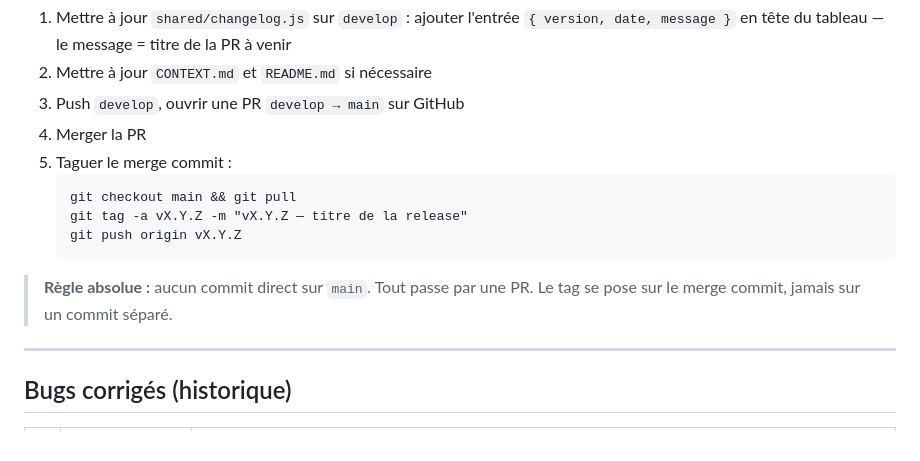
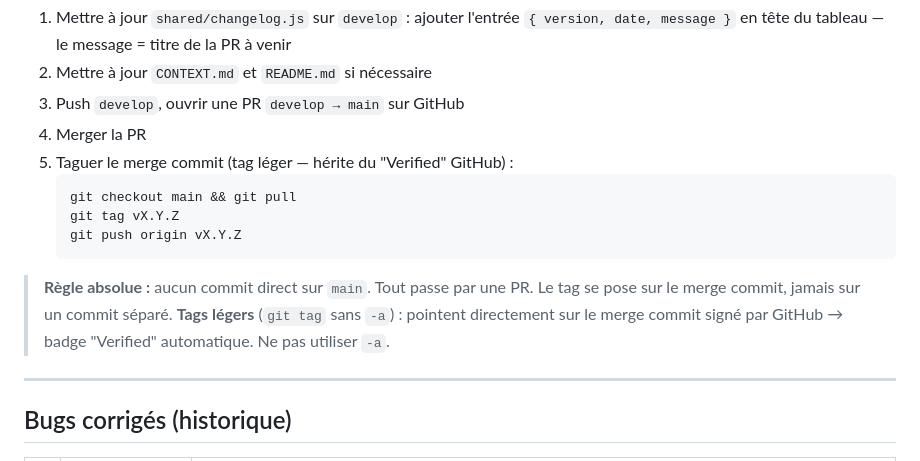
Before and after one commit to Fideliuss/gestion-tournois, a Markdown page: CONTEXT.md, the part around the change. Drawn GitHub-style.

Commit message:
docs: tags légers pour badge Verified, workflow mis à jour

````diff
--- a/CONTEXT.md
+++ b/CONTEXT.md
@@ -91,14 +91,15 @@ feature/x  Une branche par fonctionnalité, créée depuis develop.
 2. Mettre à jour `CONTEXT.md` et `README.md` si nécessaire
 3. Push `develop`, ouvrir une PR `develop → main` sur GitHub
 4. Merger la PR
-5. Taguer le merge commit :
+5. Taguer le merge commit (tag léger — hérite du "Verified" GitHub) :
    ```
    git checkout main && git pull
-   git tag -a vX.Y.Z -m "vX.Y.Z — titre de la release"
+   git tag vX.Y.Z
    git push origin vX.Y.Z
    ```
 
 > **Règle absolue :** aucun commit direct sur `main`. Tout passe par une PR. Le tag se pose sur le merge commit, jamais sur un commit séparé.
+> **Tags légers** (`git tag` sans `-a`) : pointent directement sur le merge commit signé par GitHub → badge "Verified" automatique. Ne pas utiliser `-a`.
 
 ---
 
````
